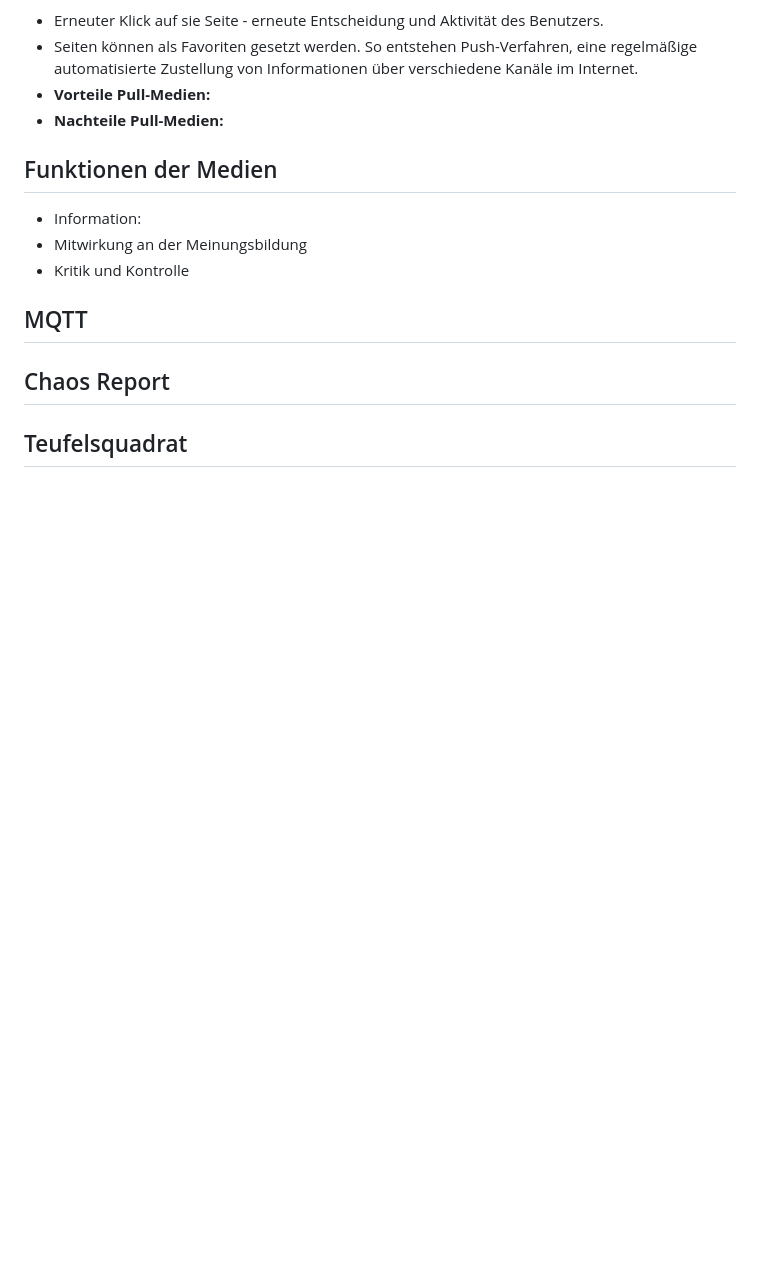
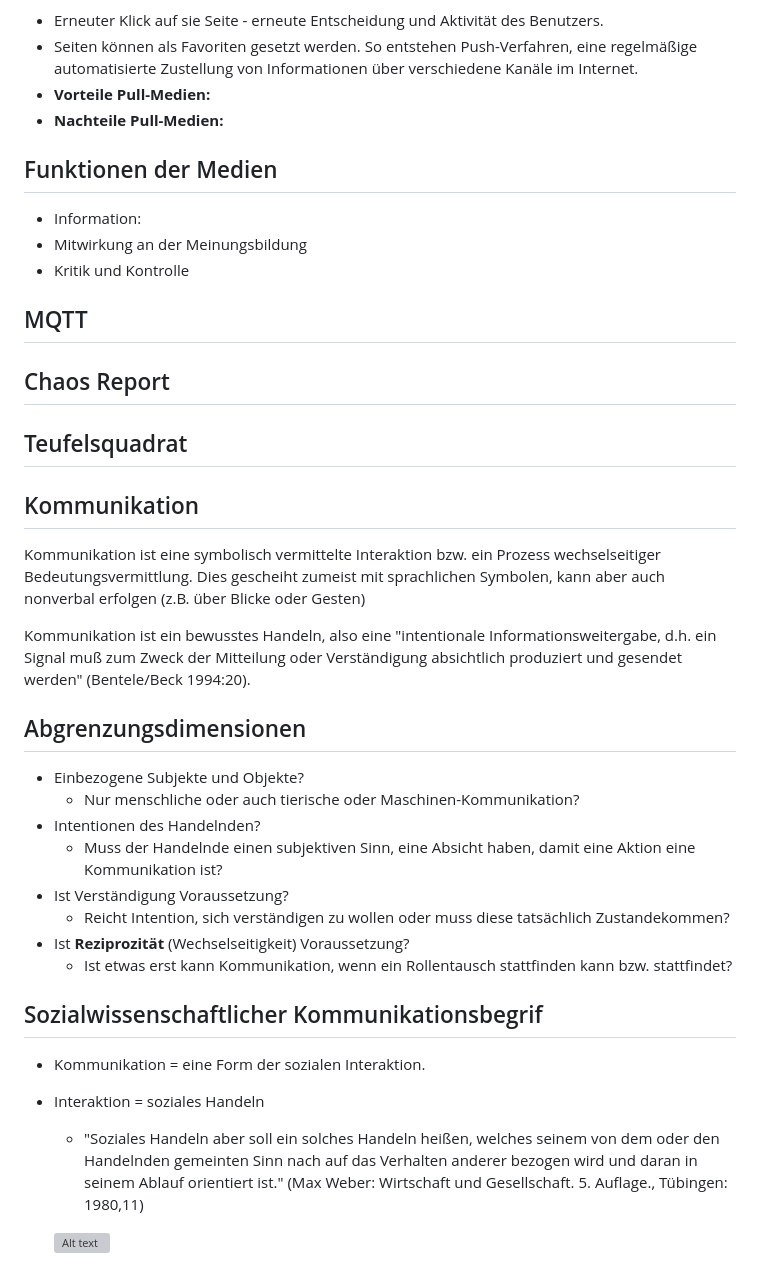
Before and after one commit to labpa/Schule, a Markdown page: Medienkompetenz/medienkompetenz.md, the part around the change. Rendered like a GitHub page; blank space fills up the shorter version; grey boxes are pictures that could not be loaded.

Commit message:
Bild

```diff
--- a/Medienkompetenz/medienkompetenz.md
+++ b/Medienkompetenz/medienkompetenz.md
@@ -36,9 +36,24 @@ Seite aufzurufen ist eine bewusst getroffene Entscheidung.
 ## Chaos Report
 ## Teufelsquadrat
 
+## Kommunikation
+Kommunikation ist eine symbolisch vermittelte Interaktion bzw. ein Prozess wechselseitiger Bedeutungsvermittlung. Dies gescheiht zumeist mit sprachlichen Symbolen, kann aber auch nonverbal erfolgen (z.B. über Blicke oder Gesten)
 
-<style>
-    h1{
-        color:red;
-    }
-</style>
+Kommunikation ist ein bewusstes Handeln, also eine "intentionale Informationsweitergabe, d.h. ein Signal muß zum Zweck der Mitteilung oder Verständigung absichtlich produziert und gesendet werden" (Bentele/Beck 1994:20).
+
+## Abgrenzungsdimensionen
++ Einbezogene Subjekte und Objekte?
+    + Nur menschliche oder auch tierische oder Maschinen-Kommunikation?
++ Intentionen des Handelnden?
+    + Muss der Handelnde einen subjektiven Sinn, eine Absicht haben, damit eine Aktion eine Kommunikation ist?
++ Ist Verständigung Voraussetzung?
+    + Reicht Intention, sich verständigen zu wollen oder muss diese tatsächlich Zustandekommen?
++ Ist **Reziprozität** (Wechselseitigkeit) Voraussetzung?
+    + Ist etwas erst kann Kommunikation, wenn ein Rollentausch stattfinden kann bzw. stattfindet?
+
+## Sozialwissenschaftlicher Kommunikationsbegrif
++ Kommunikation = eine Form der sozialen Interaktion.
++ Interaktion = soziales Handeln
+    + "Soziales Handeln aber soll ein solches Handeln heißen, welches seinem von dem oder den Handelnden gemeinten Sinn nach auf das Verhalten anderer bezogen wird und daran in seinem Ablauf orientiert ist." (Max Weber: Wirtschaft und Gesellschaft. 5. Auflage., Tübingen: 1980,11)
+
+    ![Alt text](../img/sozialekommunikation.png)
```
Also changed, not shown: Medienkompetenz/img/sozialekommunikation.png (added), 1 other file.
